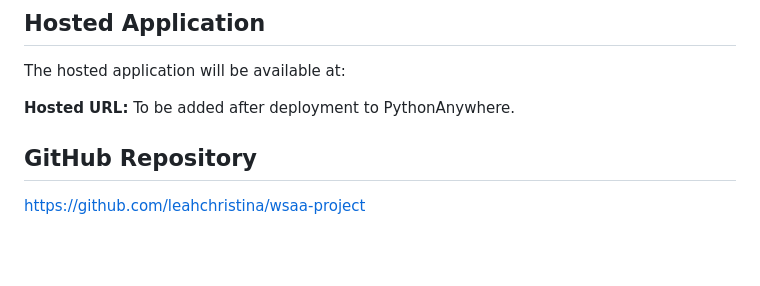
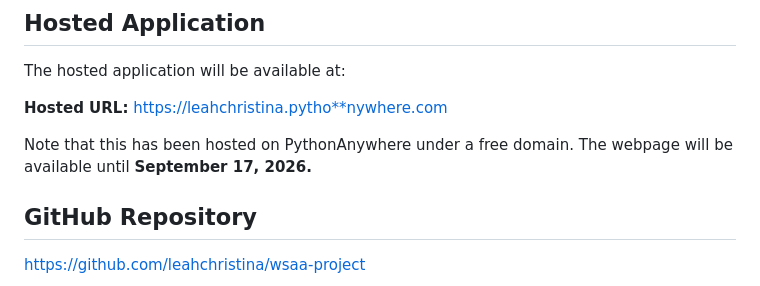
Before and after one commit to leahchristina/wsaa-project, a Markdown page: README.md, the part around the change. Drawn GitHub-style; blank space fills up the shorter version.

Commit message:
Add hosted application link

```diff
--- a/README.md
+++ b/README.md
@@ -8,7 +8,9 @@ The application was developed for the Web Services and Applications module. It d
 
 The hosted application will be available at:
 
-**Hosted URL:** To be added after deployment to PythonAnywhere.
+**Hosted URL:** https://leahchristina.pytho**nywhere.com
+
+Note that this has been hosted on PythonAnywhere under a free domain. The webpage will be available until **September 17, 2026.**
 
 ## GitHub Repository
 
```
